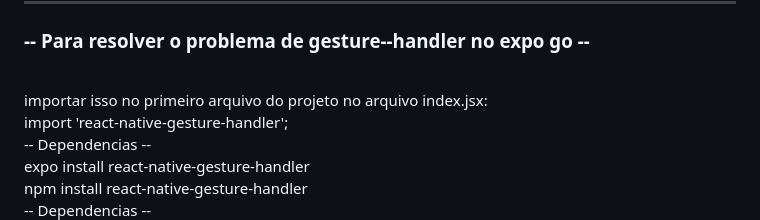
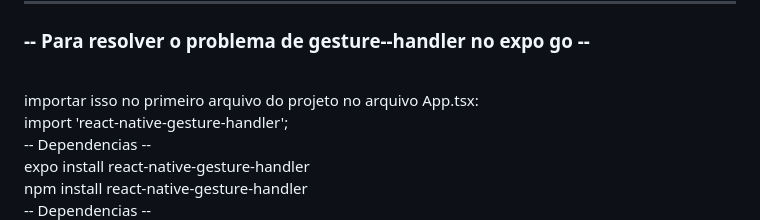
Before and after one commit to Bruno2yah/ColaAi, a Markdown page: README.md, the part around the change. Rendered like a GitHub page.

```diff
--- a/README.md
+++ b/README.md
@@ -10,7 +10,7 @@ npm i react-native-shadow-2 <br>
 -- Dependencias -- <hr>
 
 <h3>-- Para resolver o problema de gesture--handler no expo go --</h3><br>
-importar isso no primeiro arquivo do projeto no arquivo index.jsx:<br>
+importar isso no primeiro arquivo do projeto no arquivo App.tsx:<br>
 import 'react-native-gesture-handler';<br>
 -- Dependencias -- <br>
 expo install react-native-gesture-handler<br>
```
